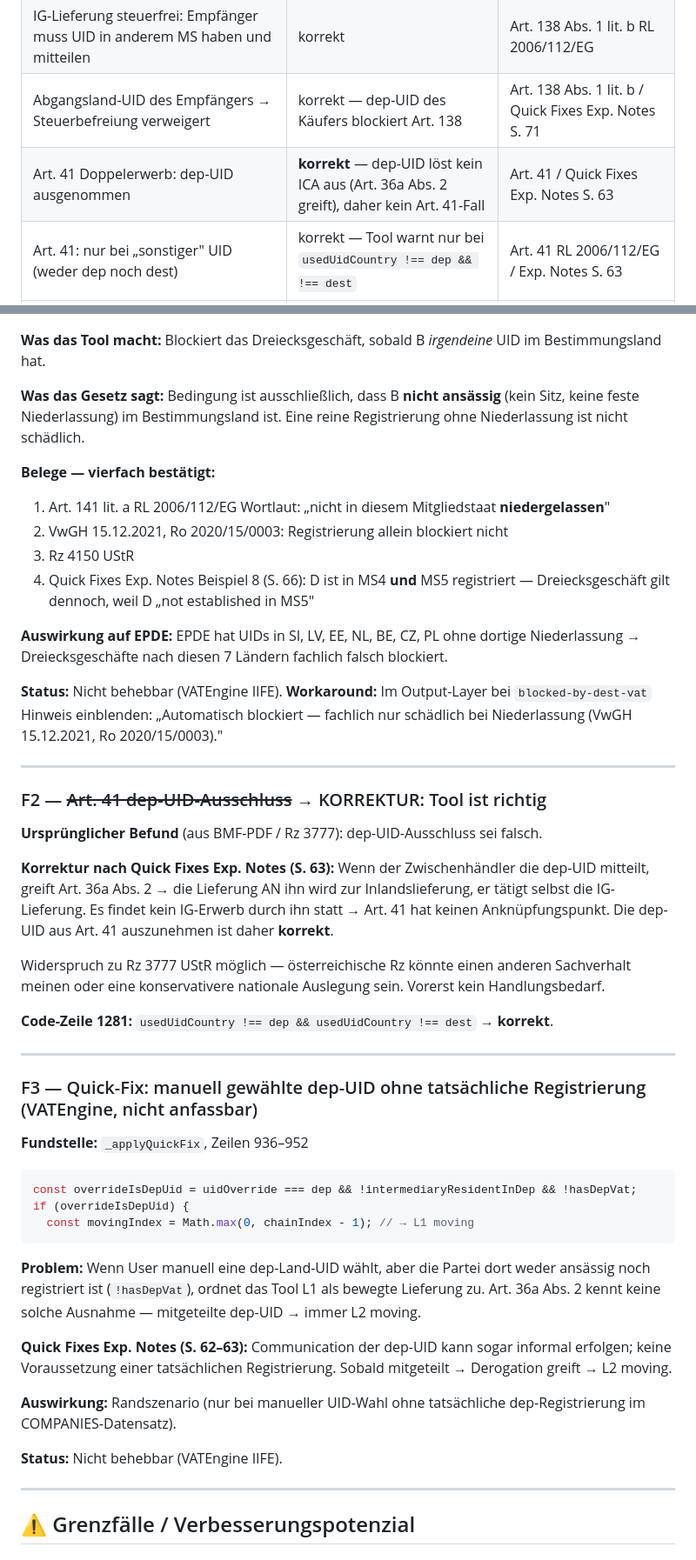
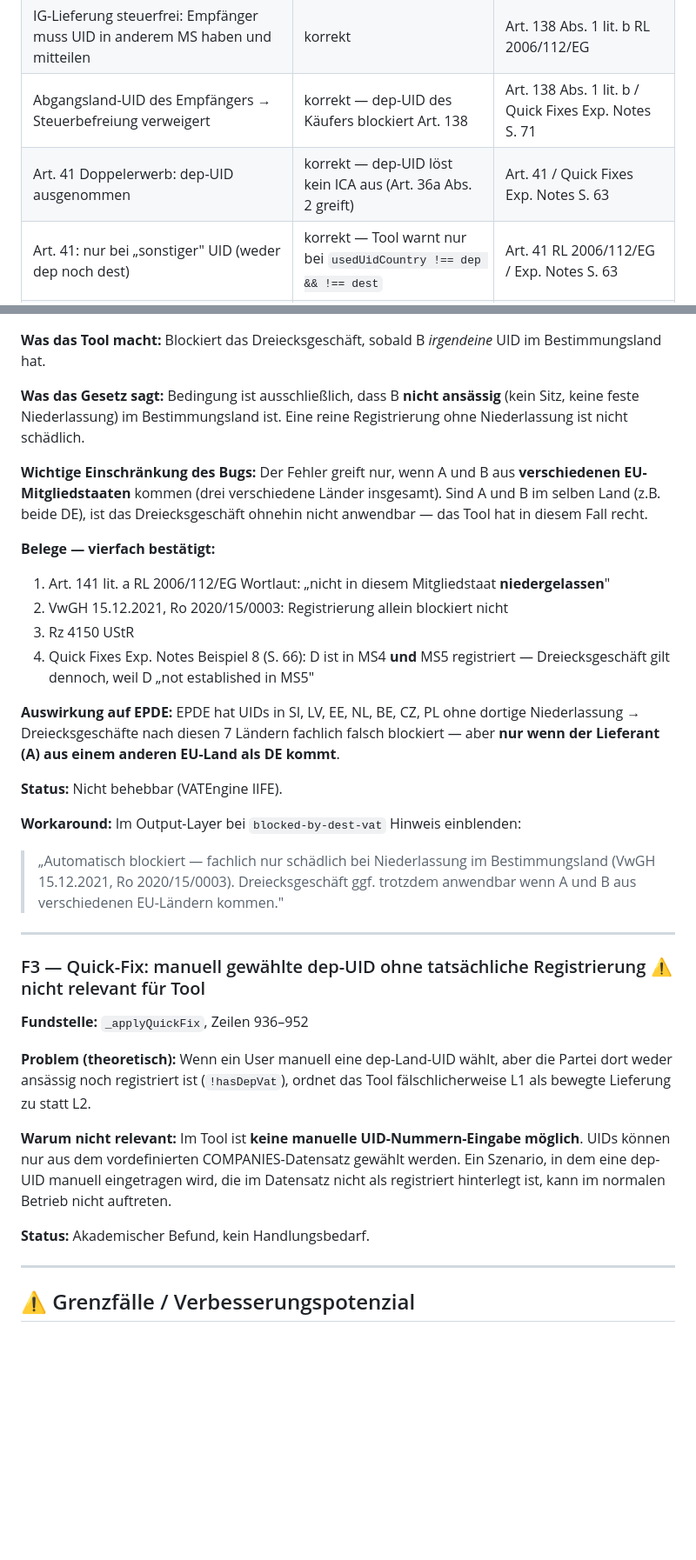
Before and after one commit to ieeks/eu-vat-reihengeschaeftrechner, a Markdown page: abgleich.md, 2 parts joined by grey strips. Shown at 87% size. Rendered like a GitHub page; blank space fills up the shorter version.

Commit message:
Refine abgleich.md: remove F2, clarify F1 scope, mark F3 not relevant
- F2 entfernt (Tool korrekt, in ✅-Tabelle aufgenommen)
- F1: wichtige Einschränkung ergänzt — Bug greift nur wenn A und B
  aus verschiedenen EU-MS kommen; Workaround-Text präzisiert
- F3: als nicht relevant markiert (keine manuelle UID-Eingabe im Tool)
- Offene Entscheidungen bereinigt

Co-Authored-By: Claude Sonnet 4.6 <noreply@anthropic.com>

````diff
--- a/abgleich.md
+++ b/abgleich.md
@@ -22,7 +22,7 @@ Quellen:
 | IG-Erwerbsort = Bestimmungsland (Ankunft der Ware) | korrekt | Art. 40 RL 2006/112/EG |
 | IG-Lieferung steuerfrei: Empfänger muss UID in anderem MS haben und mitteilen | korrekt | Art. 138 Abs. 1 lit. b RL 2006/112/EG |
 | Abgangsland-UID des Empfängers → Steuerbefreiung verweigert | korrekt — dep-UID des Käufers blockiert Art. 138 | Art. 138 Abs. 1 lit. b / Quick Fixes Exp. Notes S. 71 |
-| Art. 41 Doppelerwerb: dep-UID ausgenommen | **korrekt** — dep-UID löst kein ICA aus (Art. 36a Abs. 2 greift), daher kein Art. 41-Fall | Art. 41 / Quick Fixes Exp. Notes S. 63 |
+| Art. 41 Doppelerwerb: dep-UID ausgenommen | korrekt — dep-UID löst kein ICA aus (Art. 36a Abs. 2 greift) | Art. 41 / Quick Fixes Exp. Notes S. 63 |
 | Art. 41: nur bei „sonstiger" UID (weder dep noch dest) | korrekt — Tool warnt nur bei `usedUidCountry !== dep && !== dest` | Art. 41 RL 2006/112/EG / Exp. Notes S. 63 |
 | Transport durch Endabnehmer → kein Dreiecksgeschäft | `_detectTriangle3` line 1187 | Art. 141 lit. e RL 2006/112/EG |
 | Dreiecksgeschäft-Bedingungen a–e vollständig geprüft | alle 5 conditions | Art. 141 lit. a–e RL 2006/112/EG |
@@ -52,48 +52,32 @@ if (!!vatIds[dest]) return _noTriangle(
 
 **Was das Gesetz sagt:** Bedingung ist ausschließlich, dass B **nicht ansässig** (kein Sitz, keine feste Niederlassung) im Bestimmungsland ist. Eine reine Registrierung ohne Niederlassung ist nicht schädlich.
 
+**Wichtige Einschränkung des Bugs:** Der Fehler greift nur, wenn A und B aus **verschiedenen EU-Mitgliedstaaten** kommen (drei verschiedene Länder insgesamt). Sind A und B im selben Land (z.B. beide DE), ist das Dreiecksgeschäft ohnehin nicht anwendbar — das Tool hat in diesem Fall recht.
+
 **Belege — vierfach bestätigt:**
 1. Art. 141 lit. a RL 2006/112/EG Wortlaut: „nicht in diesem Mitgliedstaat **niedergelassen**"
 2. VwGH 15.12.2021, Ro 2020/15/0003: Registrierung allein blockiert nicht
 3. Rz 4150 UStR
 4. Quick Fixes Exp. Notes Beispiel 8 (S. 66): D ist in MS4 **und** MS5 registriert — Dreiecksgeschäft gilt dennoch, weil D „not established in MS5"
 
-**Auswirkung auf EPDE:** EPDE hat UIDs in SI, LV, EE, NL, BE, CZ, PL ohne dortige Niederlassung → Dreiecksgeschäfte nach diesen 7 Ländern fachlich falsch blockiert.
+**Auswirkung auf EPDE:** EPDE hat UIDs in SI, LV, EE, NL, BE, CZ, PL ohne dortige Niederlassung → Dreiecksgeschäfte nach diesen 7 Ländern fachlich falsch blockiert — aber **nur wenn der Lieferant (A) aus einem anderen EU-Land als DE kommt**.
 
 **Status:** Nicht behebbar (VATEngine IIFE).
-**Workaround:** Im Output-Layer bei `blocked-by-dest-vat` Hinweis einblenden: „Automatisch blockiert — fachlich nur schädlich bei Niederlassung (VwGH 15.12.2021, Ro 2020/15/0003)."
+
+**Workaround:** Im Output-Layer bei `blocked-by-dest-vat` Hinweis einblenden:
+> „Automatisch blockiert — fachlich nur schädlich bei Niederlassung im Bestimmungsland (VwGH 15.12.2021, Ro 2020/15/0003). Dreiecksgeschäft ggf. trotzdem anwendbar wenn A und B aus verschiedenen EU-Ländern kommen."
 
 ---
 
-### F2 — ~~Art. 41 dep-UID-Ausschluss~~ → KORREKTUR: Tool ist richtig
-
-**Ursprünglicher Befund** (aus BMF-PDF / Rz 3777): dep-UID-Ausschluss sei falsch.
-
-**Korrektur nach Quick Fixes Exp. Notes (S. 63):**
-Wenn der Zwischenhändler die dep-UID mitteilt, greift Art. 36a Abs. 2 → die Lieferung AN ihn wird zur Inlandslieferung, er tätigt selbst die IG-Lieferung. Es findet kein IG-Erwerb durch ihn statt → Art. 41 hat keinen Anknüpfungspunkt. Die dep-UID aus Art. 41 auszunehmen ist daher **korrekt**.
-
-Widerspruch zu Rz 3777 UStR möglich — österreichische Rz könnte einen anderen Sachverhalt meinen oder eine konservativere nationale Auslegung sein. Vorerst kein Handlungsbedarf.
-
-**Code-Zeile 1281:** `usedUidCountry !== dep && usedUidCountry !== dest` → **korrekt**.
-
----
-
-### F3 — Quick-Fix: manuell gewählte dep-UID ohne tatsächliche Registrierung (VATEngine, nicht anfassbar)
+### F3 — Quick-Fix: manuell gewählte dep-UID ohne tatsächliche Registrierung ⚠️ nicht relevant für Tool
 
 **Fundstelle:** `_applyQuickFix`, Zeilen 936–952
-```js
-const overrideIsDepUid = uidOverride === dep && !intermediaryResidentInDep && !hasDepVat;
-if (overrideIsDepUid) {
-  const movingIndex = Math.max(0, chainIndex - 1); // → L1 moving
-```
 
-**Problem:** Wenn User manuell eine dep-Land-UID wählt, aber die Partei dort weder ansässig noch registriert ist (`!hasDepVat`), ordnet das Tool L1 als bewegte Lieferung zu. Art. 36a Abs. 2 kennt keine solche Ausnahme — mitgeteilte dep-UID → immer L2 moving.
+**Problem (theoretisch):** Wenn ein User manuell eine dep-Land-UID wählt, aber die Partei dort weder ansässig noch registriert ist (`!hasDepVat`), ordnet das Tool fälschlicherweise L1 als bewegte Lieferung zu statt L2.
 
-**Quick Fixes Exp. Notes (S. 62–63):** Communication der dep-UID kann sogar informal erfolgen; keine Voraussetzung einer tatsächlichen Registrierung. Sobald mitgeteilt → Derogation greift → L2 moving.
+**Warum nicht relevant:** Im Tool ist **keine manuelle UID-Nummern-Eingabe möglich**. UIDs können nur aus dem vordefinierten COMPANIES-Datensatz gewählt werden. Ein Szenario, in dem eine dep-UID manuell eingetragen wird, die im Datensatz nicht als registriert hinterlegt ist, kann im normalen Betrieb nicht auftreten.
 
-**Auswirkung:** Randszenario (nur bei manueller UID-Wahl ohne tatsächliche dep-Registrierung im COMPANIES-Datensatz).
-
-**Status:** Nicht behebbar (VATEngine IIFE).
+**Status:** Akademischer Befund, kein Handlungsbedarf.
 
 ---
 
````
Also changed, not shown: other parts of abgleich.md (+7 -12 lines).
